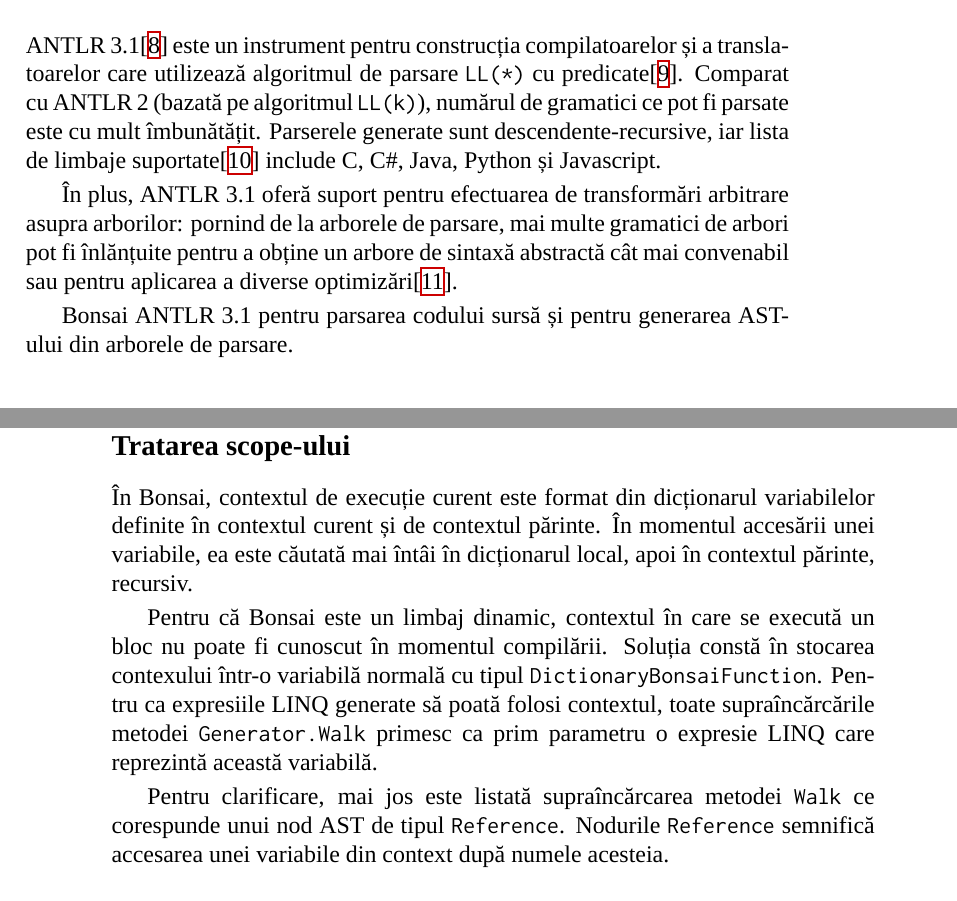
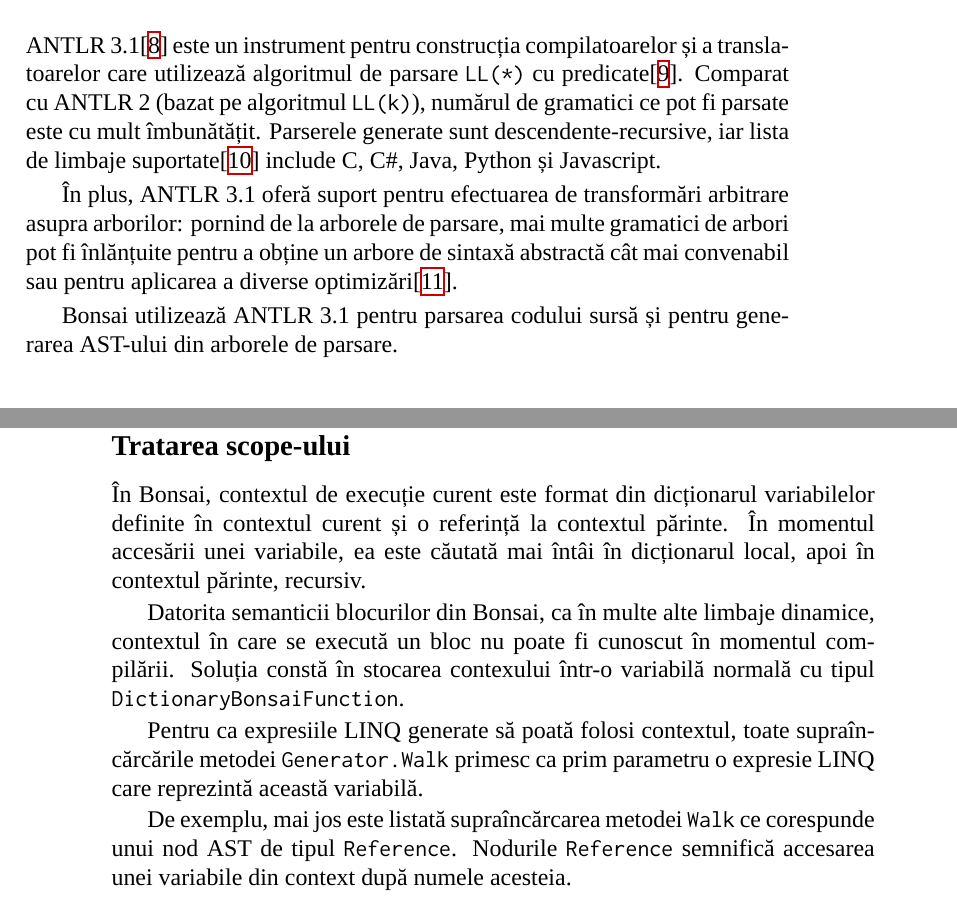
Before and after one commit to eugen/Bonsai, a LaTeX book (doc/bonsai.tex): two parts of pages 7 and 10 of 27, joined at a grey line, cut so that both start at the same text. Compiled offline with XeLaTeX; a missing font is replaced by an installed copy or a similar font.

Commit message:
small changes to the docs

```diff
--- a/doc/bonsai.tex
+++ b/doc/bonsai.tex
@@ -70,11 +70,11 @@
 
 \section{Scurtă descriere a ANTLR}
 
-ANTLR 3.1\cite{antlr} este un instrument pentru construcția compilatoarelor și a translatoarelor care utilizează algoritmul de parsare \c{LL(*)} cu predicate\cite{definitive_antlr_reference}. Comparat cu ANTLR 2 (bazată pe algoritmul \c{LL(k)}), numărul de gramatici ce pot fi parsate este cu mult îmbunătățit. Parserele generate sunt descendente-recursive, iar lista de limbaje suportate\cite{antlr_targets} include C, C\#, Java, Python și Javascript.
+ANTLR 3.1\cite{antlr} este un instrument pentru construcția compilatoarelor și a translatoarelor care utilizează algoritmul de parsare \c{LL(*)} cu predicate\cite{definitive_antlr_reference}. Comparat cu ANTLR 2 (bazat pe algoritmul \c{LL(k)}), numărul de gramatici ce pot fi parsate este cu mult îmbunătățit. Parserele generate sunt descendente-recursive, iar lista de limbaje suportate\cite{antlr_targets} include C, C\#, Java, Python și Javascript.
 
 În plus, ANTLR 3.1 oferă suport pentru efectuarea de transformări arbitrare asupra arborilor: pornind de la arborele de parsare, mai multe gramatici de arbori pot fi înlănțuite pentru a obține un arbore de sintaxă abstractă cât mai convenabil sau pentru aplicarea a diverse optimizări\cite{antlr_tree_grammars}.
 
-Bonsai ANTLR 3.1 pentru parsarea codului sursă și pentru generarea AST-ului din arborele de parsare.
+Bonsai utilizează ANTLR 3.1 pentru parsarea codului sursă și pentru generarea AST-ului din arborele de parsare.
 
 \section{Parsarea codului sursă}
 
@@ -137,11 +137,13 @@
 
 \subsection{Tratarea scope-ului}
 
-În Bonsai, contextul de execuție curent este format din dicționarul variabilelor definite în contextul curent și de contextul părinte. În momentul accesării unei variabile, ea este căutată mai întâi în dicționarul local, apoi în contextul părinte, recursiv.
+În Bonsai, contextul de execuție curent este format din dicționarul variabilelor definite în contextul curent și o referință la contextul părinte. În momentul accesării unei variabile, ea este căutată mai întâi în dicționarul local, apoi în contextul părinte, recursiv.
 
-Pentru că Bonsai este un limbaj dinamic, contextul în care se execută un bloc nu poate fi cunoscut în momentul compilării. Soluția constă în stocarea contexului într-o variabilă normală cu tipul \c{DictionaryBonsaiFunction}. Pentru ca expresiile LINQ generate să poată folosi contextul, toate supraîncărcările metodei \c{Generator.Walk} primesc ca prim parametru o expresie LINQ care reprezintă această variabilă.
+Datorita semanticii blocurilor din Bonsai, ca în multe alte limbaje dinamice, contextul în care se execută un bloc nu poate fi cunoscut în momentul compilării. Soluția constă în stocarea contexului într-o variabilă normală cu tipul \c{DictionaryBonsaiFunction}.
 
-Pentru clarificare, mai jos este listată supraîncărcarea metodei \c{Walk} ce corespunde unui nod AST de tipul \c{Reference}. Nodurile \c{Reference} semnifică accesarea unei variabile din context după numele acesteia.
+Pentru ca expresiile LINQ generate să poată folosi contextul, toate supraîncărcările metodei \c{Generator.Walk} primesc ca prim parametru o expresie LINQ care reprezintă această variabilă.
+
+De exemplu, mai jos este listată supraîncărcarea metodei \c{Walk} ce corespunde unui nod AST de tipul \c{Reference}. Nodurile \c{Reference} semnifică accesarea unei variabile din context după numele acesteia.
 \begin{code}
 public static Expression Walk(
     Expression currentScopeVar,
```
Also changed, not shown: doc/bonsai.tex (2 more changed lines).
